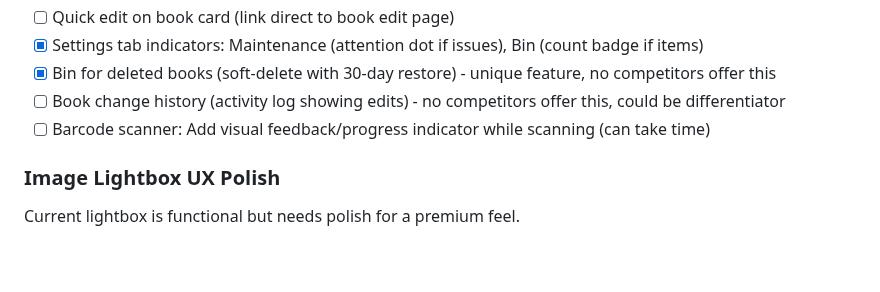
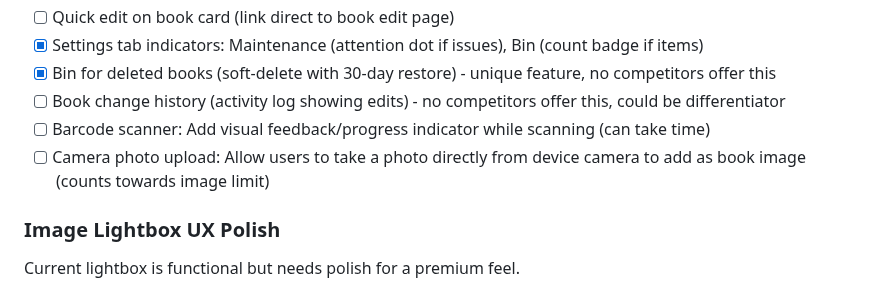
Before and after one commit to mfrench71/my-bookshelf-website, a Markdown page: PROJECT.md, the part around the change. Drawn GitHub-style; blank space fills up the shorter version.

Commit message:
Add camera photo upload to roadmap
Allow users to take photos directly from device camera to add as
book images (counts towards the 10 image limit per book).

🤖 Generated with [Claude Code](https://claude.com/claude-code)

Co-Authored-By: Claude Opus 4.5 <noreply@anthropic.com>

```diff
--- a/PROJECT.md
+++ b/PROJECT.md
@@ -330,6 +330,7 @@ if (isDuplicate) {
 - [x] Bin for deleted books (soft-delete with 30-day restore) - unique feature, no competitors offer this
 - [ ] Book change history (activity log showing edits) - no competitors offer this, could be differentiator
 - [ ] Barcode scanner: Add visual feedback/progress indicator while scanning (can take time)
+- [ ] Camera photo upload: Allow users to take a photo directly from device camera to add as book image (counts towards image limit)
 
 ### Image Lightbox UX Polish
 Current lightbox is functional but needs polish for a premium feel.
```
